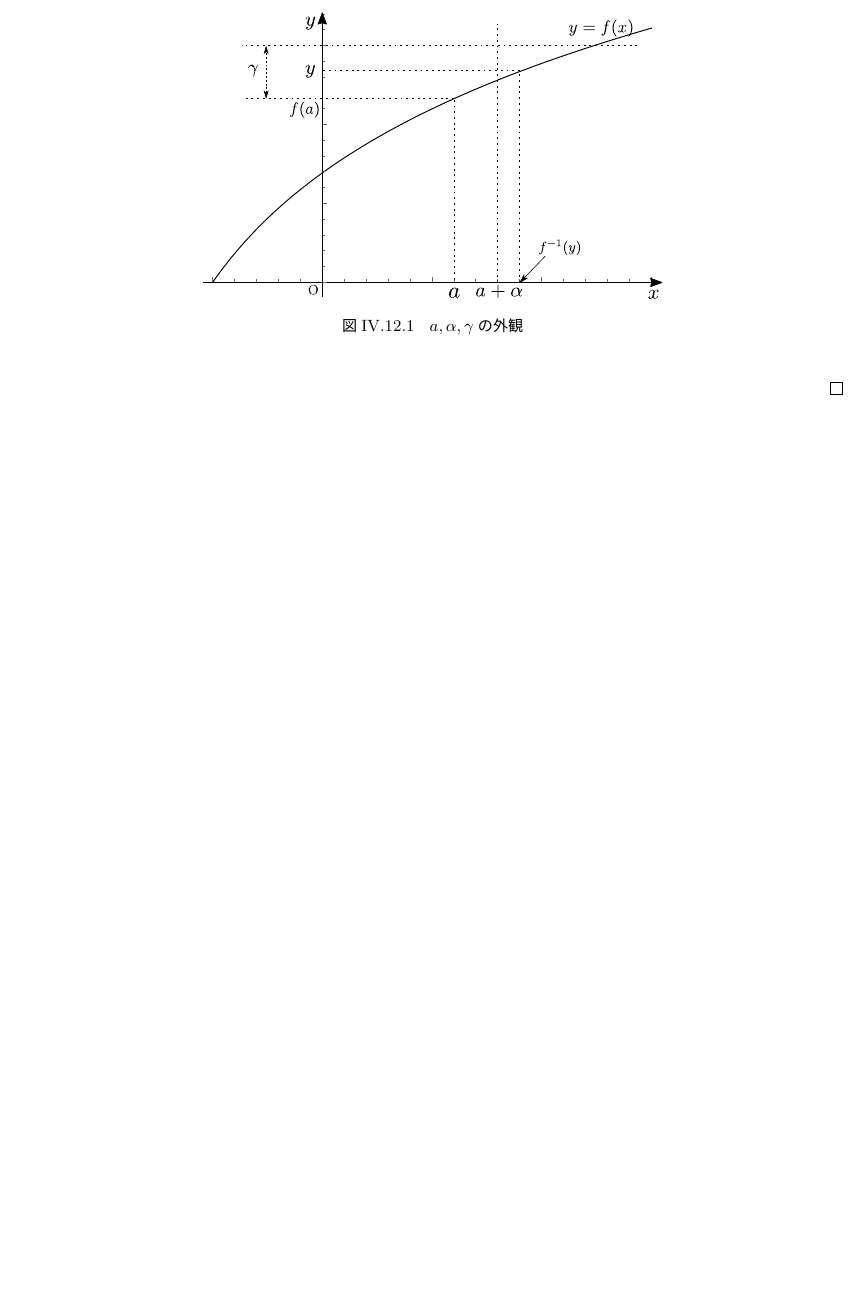
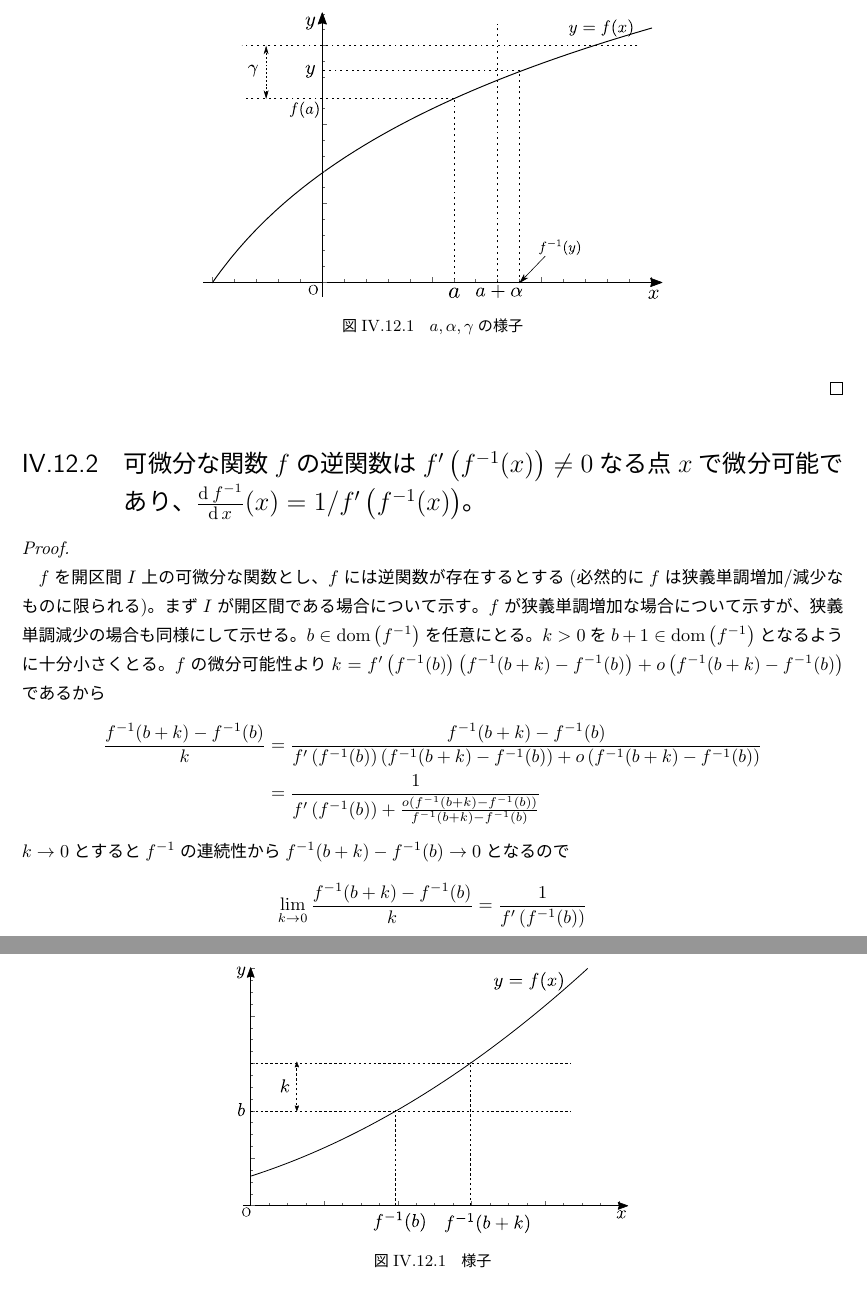
Before and after one commit to motchy869/Mathematics-Memorandum, a LaTeX book (数学備忘録.tex, which reads parts/realAnalysis/realAnalysis.tex): part of page 65 of 250 before the commit and two parts of pages 65 and 66 of 251 after it, the two joined at a grey line, cut so that both start at the same text, the shorter picture padded with empty space. The pictures show the PDF file 数学備忘録.pdf that the author committed with the source.

Commit message:
differentiability of the inverse function of a differentiable function.

```diff
--- a/parts/realAnalysis/realAnalysis.tex
+++ b/parts/realAnalysis/realAnalysis.tex
@@ -501,7 +501,29 @@
 					\centering
 					\includegraphics[keepaspectratio, scale=0.7]
 					{parts/realAnalysis/imgs/continuity_of_inverse_function/graph.eps}
-					\caption{$a,\alpha,\gamma$の外観}
+					\caption{$a,\alpha,\gamma$の様子}
+				\end{figure}
+			\end{proof}
+		\section{可微分な関数$f$の逆関数は$f'\left(f^{-1}(x)\right)\neq 0$なる点$x$で微分可能であり、$\deriv{f^{-1}}{x}{}(x) = 1/f'\left(f^{-1}(x)\right)$。}
+			\begin{proof}
+				\quad\par
+				$f$を開区間$I$上の可微分な関数とし、$f$には逆関数が存在するとする(必然的に$f$は狭義単調増加/減少なものに限られる)。
+				まず$I$が開区間である場合について示す。
+				$f$が狭義単調増加な場合について示すが、狭義単調減少の場合も同様にして示せる。
+				$b \in \dom{f^{-1}}$を任意にとる。
+				$k>0$を$b+1 \in \dom{f^{-1}}$となるように十分小さくとる。
+				$f$の微分可能性より$k = f'\left(f^{-1}(b)\right)\left(f^{-1}(b+k) - f^{-1}(b)\right) + o\left(f^{-1}(b+k) - f^{-1}(b)\right)$であるから
+				\begin{align*}
+					\frac{f^{-1}(b+k) - f^{-1}(b)}{k} &= \frac{f^{-1}(b+k) - f^{-1}(b)}{f'\left(f^{-1}(b)\right)\left(f^{-1}(b+k) - f^{-1}(b)\right) + o\left(f^{-1}(b+k) - f^{-1}(b)\right)} \\
+					&= \frac{1}{f'\left(f^{-1}(b)\right) + \frac{o\left(f^{-1}(b+k) - f^{-1}(b)\right)}{f^{-1}(b+k) - f^{-1}(b)}}
+				\end{align*}
+				$k\to 0$とすると$f^{-1}$の連続性から$f^{-1}(b+k) - f^{-1}(b) \to 0$となるので
+				\[ \lim_{k\to 0} \frac{f^{-1}(b+k) - f^{-1}(b)}{k} = \frac{1}{f'\left(f^{-1}(b)\right)} \]
+				\begin{figure}[H]
+					\centering
+					\includegraphics[keepaspectratio, scale=0.6]
+					{parts/realAnalysis/imgs/differentiability_of_inverse_function/graph.eps}
+					\caption{様子}
 				\end{figure}
 			\end{proof}
 	\chapter{諸定理}
```
Also changed, not shown: CHANGELOG.md, parts/realAnalysis/imgs/differentiability_of_inverse_function/graph.eps (added), 数学備忘録.pdf, parts/realAnalysis/realAnalysis.tex (2 more changed lines).
